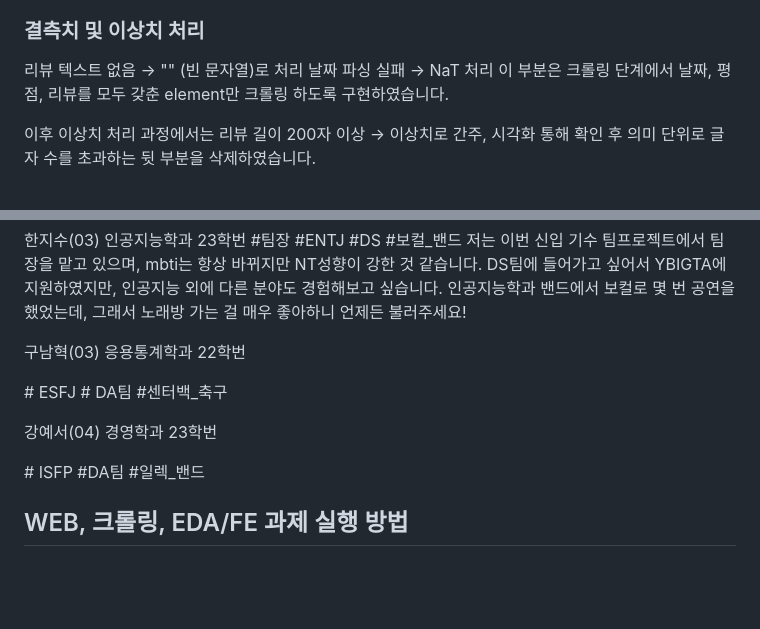
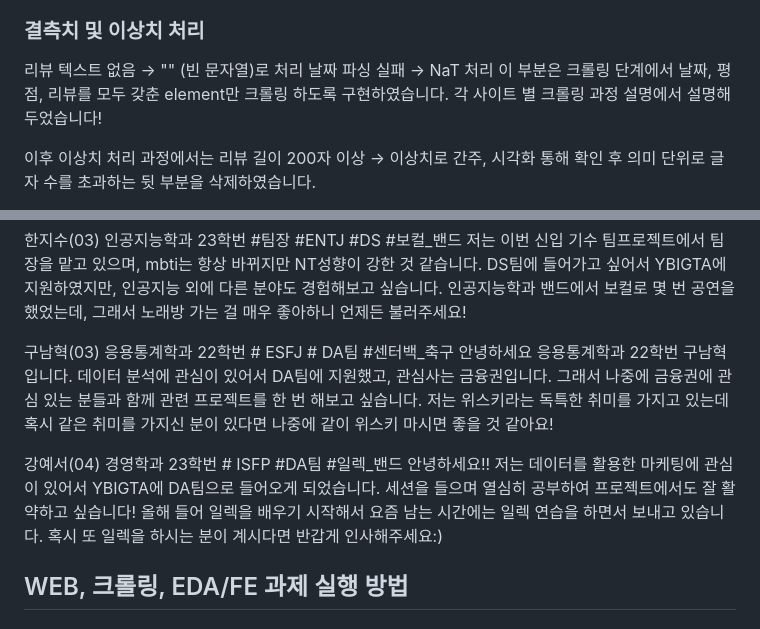
Before and after one commit to hanjisu1002/YBIGTA_newbie_team_project, a Markdown page: README.md, 2 parts joined by grey strips. Drawn GitHub-style; blank space fills up the shorter version.

Commit message:
readme complete

```diff
--- a/README.md
+++ b/README.md
@@ -136,6 +136,7 @@ IndexError: list index out of range
 리뷰 텍스트 없음 → "" (빈 문자열)로 처리
 날짜 파싱 실패 → NaT 처리
 이 부분은 크롤링 단계에서 날짜, 평점, 리뷰를 모두 갖춘 element만 크롤링 하도록 구현하였습니다.
+각 사이트 별 크롤링 과정 설명에서 설명해 두었습니다!
 
 이후 이상치 처리 과정에서는
 리뷰 길이 200자 이상 → 이상치로 간주, 시각화 통해 확인 후 의미 단위로 글자 수를 초과하는 뒷 부분을 삭제하였습니다.
@@ -299,13 +300,15 @@ DS팀에 들어가고 싶어서 YBIGTA에 지원하였지만, 인공지능 외
 
 구남혁(03)
 응용통계학과 22학번
-
 \# ESFJ \# DA팀 \#센터백_축구
+안녕하세요 응용통계학과 22학번 구남혁입니다. 데이터 분석에 관심이 있어서 DA팀에 지원했고, 관심사는 금융권입니다. 그래서 나중에 금융권에 관심 있는 분들과 함께 관련 프로젝트를 한 번 해보고 싶습니다.
+저는 위스키라는 독특한 취미를 가지고 있는데 혹시 같은 취미를 가지신 분이 있다면 나중에 같이 위스키 마시면 좋을 것 같아요!
 
 강예서(04)
 경영학과 23학번
-
 \# ISFP \#DA팀 \#일렉_밴드
+안녕하세요!! 저는 데이터를 활용한 마케팅에 관심이 있어서 YBIGTA에 DA팀으로 들어오게 되었습니다. 세션을 들으며 열심히 공부하여 프로젝트에서도 잘 활약하고 싶습니다!
+올해 들어 일렉을 배우기 시작해서 요즘 남는 시간에는 일렉 연습을 하면서 보내고 있습니다. 혹시 또 일렉을 하시는 분이 계시다면 반갑게 인사해주세요:)
 
 ## WEB, 크롤링, EDA/FE 과제 실행 방법
 
```
